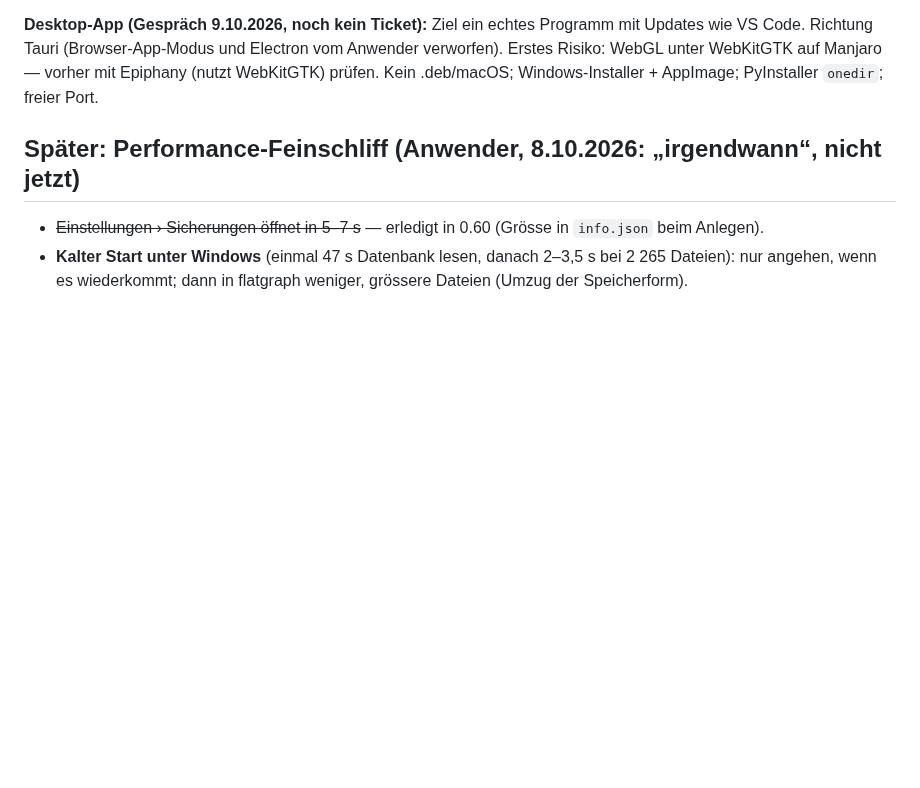
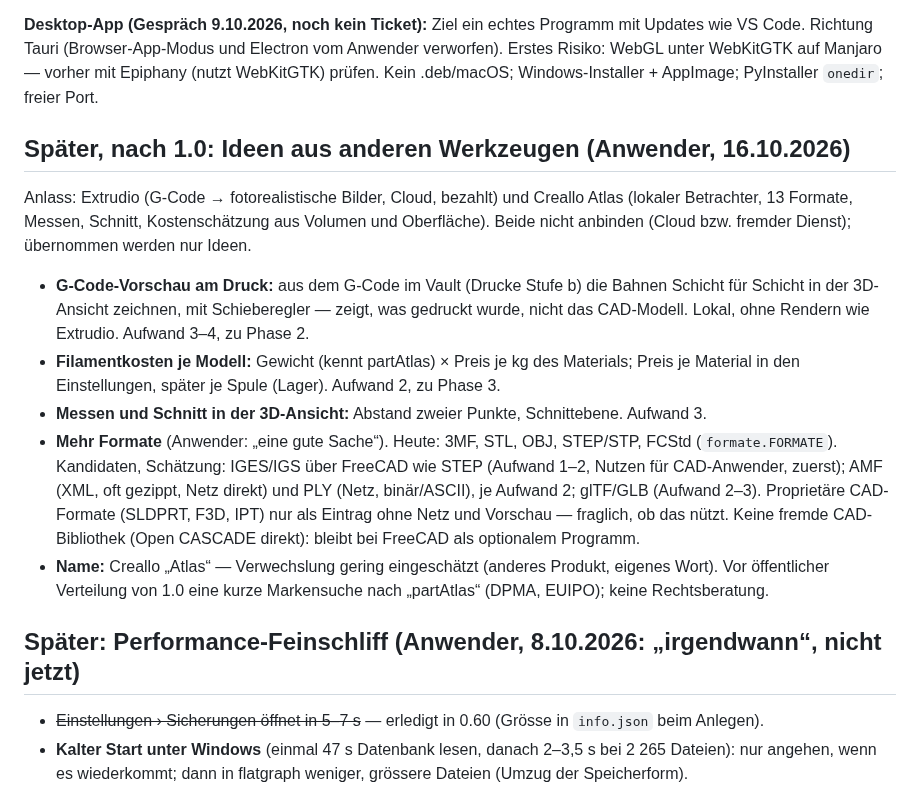
Before and after one commit to bireggbaum-beep/partAtlas, a Markdown page: OFFEN.md, the part around the change. Drawn GitHub-style; blank space fills up the shorter version.

Commit message:
OFFEN: Ideen nach 1.0 — G-Code-Vorschau, Filamentkosten, Messen/Schnitt, mehr Formate, Name
Co-Authored-By: Claude Opus 5.5 <noreply@anthropic.com>
Claude-Session: https://claude.ai/code/session_01QtSDAZUfB2Sx37bC6sy5Tc

```diff
--- a/OFFEN.md
+++ b/OFFEN.md
@@ -281,6 +281,22 @@ falsch zeichnen), eine Prüfung mit Chromium ohne WebGL.
 **Desktop-App (Gespräch 9.10.2026, noch kein Ticket):** Ziel ein echtes Programm mit Updates wie VS Code. Richtung Tauri
 (Browser-App-Modus und Electron vom Anwender verworfen). Erstes Risiko: WebGL unter WebKitGTK auf Manjaro — vorher mit Epiphany
 (nutzt WebKitGTK) prüfen. Kein .deb/macOS; Windows-Installer + AppImage; PyInstaller `onedir`; freier Port.
+
+## Später, nach 1.0: Ideen aus anderen Werkzeugen (Anwender, 16.10.2026)
+
+Anlass: Extrudio (G-Code → fotorealistische Bilder, Cloud, bezahlt) und Creallo Atlas (lokaler Betrachter, 13 Formate, Messen, Schnitt,
+Kostenschätzung aus Volumen und Oberfläche). Beide nicht anbinden (Cloud bzw. fremder Dienst); übernommen werden nur Ideen.
+- **G-Code-Vorschau am Druck:** aus dem G-Code im Vault (Drucke Stufe b) die Bahnen Schicht für Schicht in der 3D-Ansicht zeichnen,
+  mit Schieberegler — zeigt, was gedruckt wurde, nicht das CAD-Modell. Lokal, ohne Rendern wie Extrudio. Aufwand 3–4, zu Phase 2.
+- **Filamentkosten je Modell:** Gewicht (kennt partAtlas) × Preis je kg des Materials; Preis je Material in den Einstellungen, später
+  je Spule (Lager). Aufwand 2, zu Phase 3.
+- **Messen und Schnitt in der 3D-Ansicht:** Abstand zweier Punkte, Schnittebene. Aufwand 3.
+- **Mehr Formate** (Anwender: „eine gute Sache“). Heute: 3MF, STL, OBJ, STEP/STP, FCStd (`formate.FORMATE`). Kandidaten, Schätzung:
+  IGES/IGS über FreeCAD wie STEP (Aufwand 1–2, Nutzen für CAD-Anwender, zuerst); AMF (XML, oft gezippt, Netz direkt) und PLY (Netz,
+  binär/ASCII), je Aufwand 2; glTF/GLB (Aufwand 2–3). Proprietäre CAD-Formate (SLDPRT, F3D, IPT) nur als Eintrag ohne Netz und Vorschau —
+  fraglich, ob das nützt. Keine fremde CAD-Bibliothek (Open CASCADE direkt): bleibt bei FreeCAD als optionalem Programm.
+- **Name:** Creallo „Atlas“ — Verwechslung gering eingeschätzt (anderes Produkt, eigenes Wort). Vor öffentlicher Verteilung von 1.0 eine
+  kurze Markensuche nach „partAtlas“ (DPMA, EUIPO); keine Rechtsberatung.
 
 ## Später: Performance-Feinschliff (Anwender, 8.10.2026: „irgendwann“, nicht jetzt)
 
```
